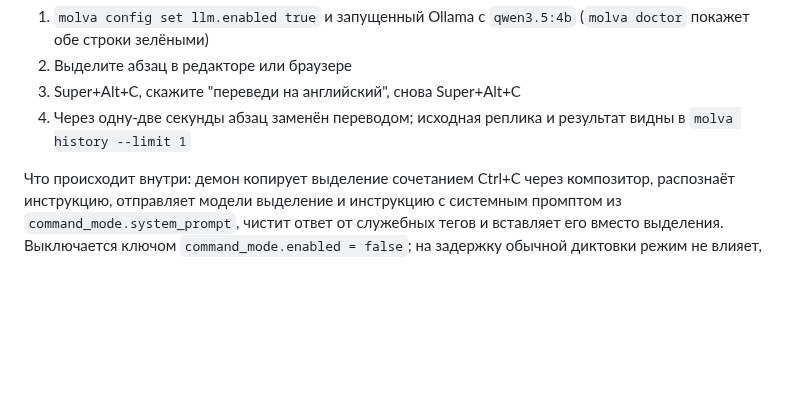
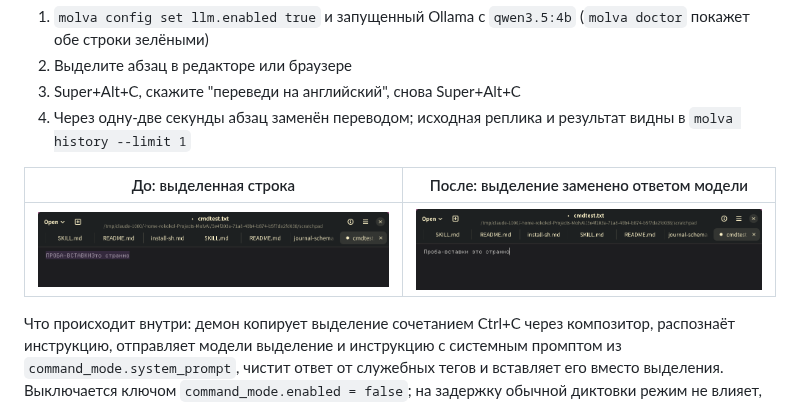
Before and after one commit to rokokol/MolvAI, a Markdown page: README.md, the part around the change. Rendered like a GitHub page; pictures changed too: docs/img/command-mode-after.png (added), docs/img/command-mode-before.png (added); blank space fills up the shorter version.

Commit message:
docs: скриншоты голосовой правки выделенного до и после
Снято на сквозном прогоне: выделенная строка в GTK4-редакторе, режим команд
через IPC, модель qwen3.5:4b, вставка hyprctl по кодам клавиш.

```diff
--- a/README.md
+++ b/README.md
@@ -274,6 +274,10 @@ bind = SUPER ALT, C, exec, molva record toggle --mode command
 3. Super+Alt+C, скажите "переведи на английский", снова Super+Alt+C
 4. Через одну-две секунды абзац заменён переводом; исходная реплика и результат видны в `molva history --limit 1`
 
+| До: выделенная строка | После: выделение заменено ответом модели |
+| --- | --- |
+| ![Редактор с выделенной строкой перед голосовой правкой](docs/img/command-mode-before.png) | ![Та же строка, заменённая результатом правки](docs/img/command-mode-after.png) |
+
 Что происходит внутри: демон копирует выделение сочетанием Ctrl+C через композитор, распознаёт инструкцию, отправляет модели выделение и инструкцию с системным промптом из `command_mode.system_prompt`, чистит ответ от служебных тегов и вставляет его вместо выделения. Выключается ключом `command_mode.enabled = false`; на задержку обычной диктовки режим не влияет, потому что модель зовётся только по этой клавише
 
 Польза числом: правка абзаца из 60 слов голосом занимает около 5 секунд вместе с распознаванием и ответом `qwen3.5:4b` на RTX 3060, ручной перенабор того же абзаца при 40 словах в минуту — 90 секунд, копирование в чат с моделью и обратно — 20–30 секунд. Автотесты: `command_mode_rewrites_the_selection`, `command_mode_without_a_selection_is_an_explicit_error`, `command_mode_without_a_model_is_an_explicit_error` в `crates/molva-core/src/app/pipeline.rs`
```
